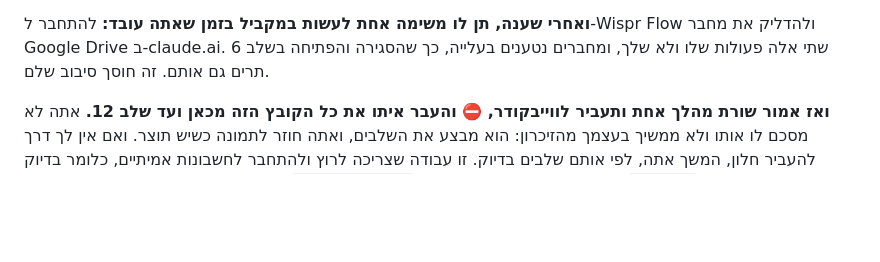
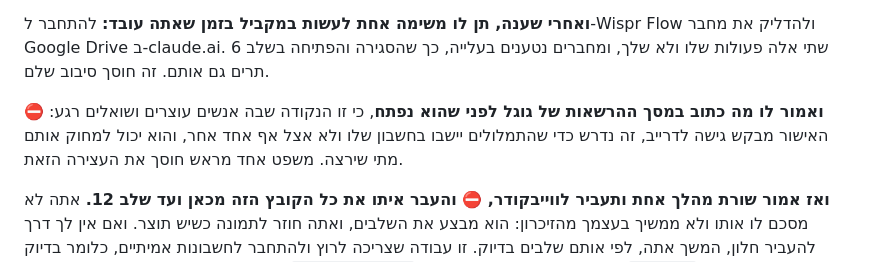
Before and after one commit to themakers-y-d/makers-bonuses, a Markdown page: transcripts/INSTALL-makers.md, the part around the change. Rendered like a GitHub page; blank space fills up the shorter version.

Commit message:
מסך ההרשאות של גוגל, במקום שבו הוא באמת נפתח
המסע הצהיר שההרגעה על הרשאת הדרייב ממומשת, והיא לא הייתה בשום שלב:
היא ישבה בגרסה קודמת של שלב 6 ונמחקה כשחיבור החשבונות עבר לשלב 1.
מסע שמצהיר על מימוש שלא קיים גרוע ממסע שלא מצהיר.

Co-Authored-By: Claude Opus 5 (1M context) <noreply@anthropic.com>

```diff
--- a/transcripts/INSTALL-makers.md
+++ b/transcripts/INSTALL-makers.md
@@ -45,6 +45,8 @@ VAULT="$(pwd)"; echo "$VAULT" > "$HOME/.makers-transcript-install"; echo "$VAULT
 **עצור לתשובה.** אם אחד מהשלושה חסר, אמור בשורה אחת מה חסר ומה זה אומר, ועצור. אל תסביר לו מה הוא מפספס ואל תמכור לו באמצע התקנה.
 
 **ואחרי שענה, תן לו משימה אחת לעשות במקביל בזמן שאתה עובד:** להתחבר ל-Wispr Flow ולהדליק את מחבר Google Drive ב-claude.ai. שתי אלה פעולות שלו ולא שלך, ומחברים נטענים בעלייה, כך שהסגירה והפתיחה בשלב 6 תרים גם אותם. זה חוסך סיבוב שלם.
+
+⛔ **ואמור לו מה כתוב במסך ההרשאות של גוגל לפני שהוא נפתח**, כי זו הנקודה שבה אנשים עוצרים ושואלים רגע: האישור מבקש גישה לדרייב, זה נדרש כדי שהתמלולים יישבו בחשבון שלו ולא אצל אף אחד אחר, והוא יכול למחוק אותם מתי שירצה. משפט אחד מראש חוסך את העצירה הזאת.
 
 **ואז אמור שורת מהלך אחת ותעביר לווייבקודר, ⛔ והעבר איתו את כל הקובץ הזה מכאן ועד שלב 12.** אתה לא מסכם לו אותו ולא ממשיך בעצמך מהזיכרון: הוא מבצע את השלבים, ואתה חוזר לתמונה כשיש תוצר. ואם אין לך דרך להעביר חלון, המשך אתה, לפי אותם שלבים בדיוק. זו עבודה שצריכה לרוץ ולהתחבר לחשבונות אמיתיים, כלומר בדיוק ההגדרה שלו, והוא עובד בחלון שלו עם `/connect-a-tool` טעון. ⛔ **בחלון חדש אין את `"$VAULT"`** מהשלב הקודם, אז השורה הראשונה שם היא `VAULT="$(cat "$HOME/.makers-transcript-install")"`.
 
```
